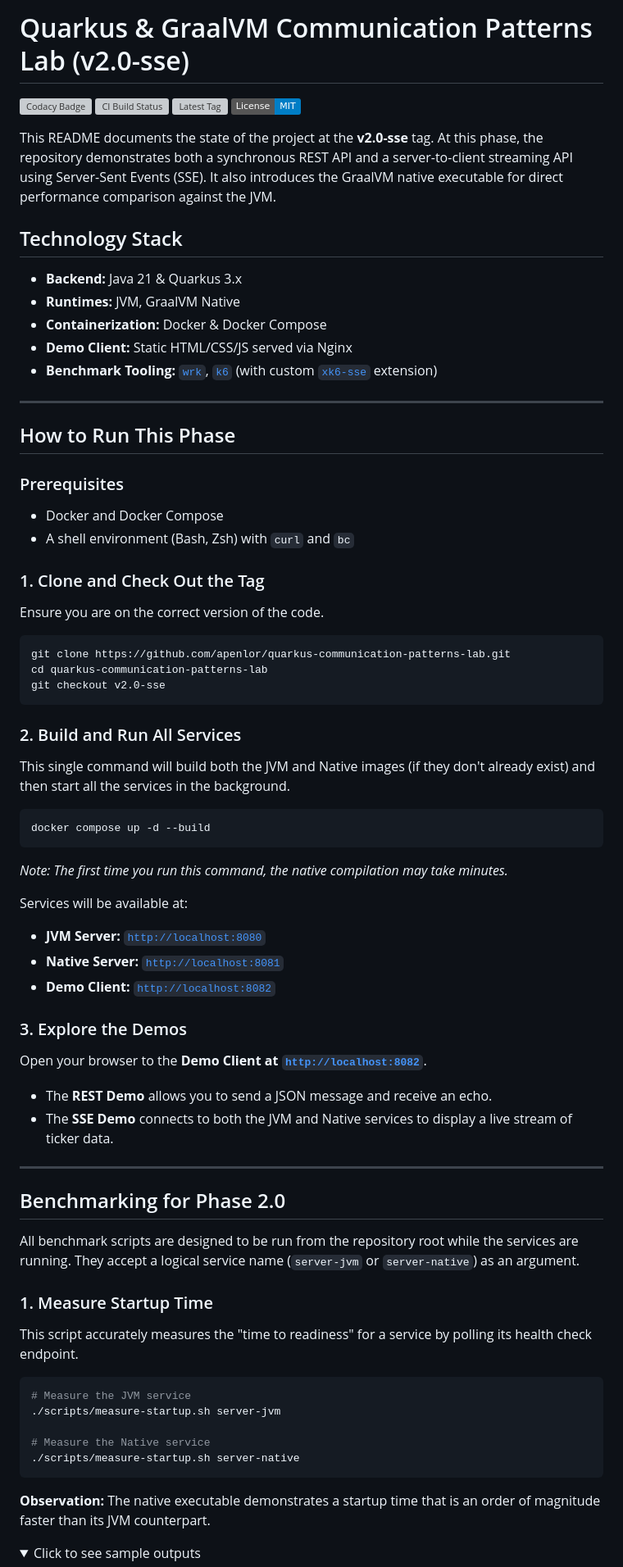
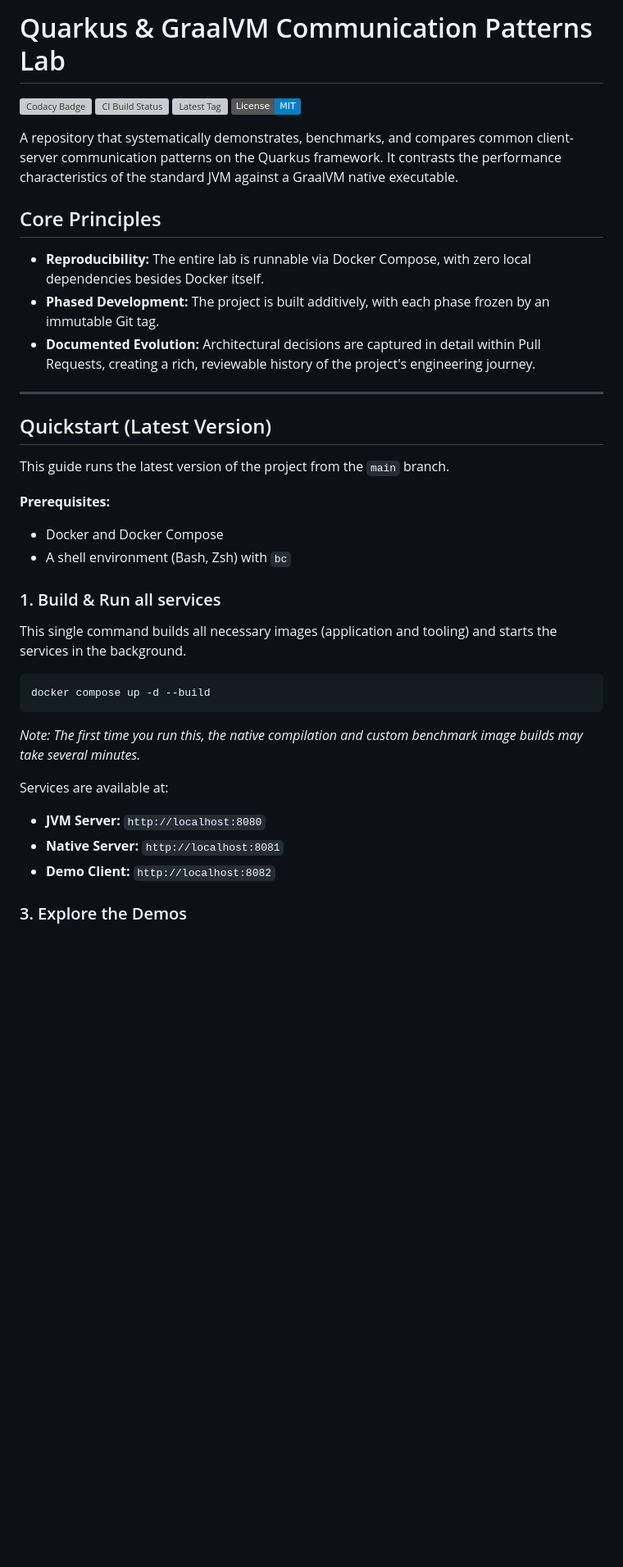
Before and after one commit to apenlor/quarkus-communication-patterns-lab, a Markdown page: README.md, the part around the change printed below. Shown: that part at 82% size. GitHub-like rendering; folded sections open; badges without logos; blank space fills up the shorter version; grey boxes are pictures that could not be loaded.

Commit message:
docs(project): finalize main README

````diff
--- a/README.md
+++ b/README.md
@@ -1,88 +1,48 @@
-# Quarkus & GraalVM Communication Patterns Lab (v2.0-sse)
+# Quarkus & GraalVM Communication Patterns Lab
 
 [![Codacy Badge](https://app.codacy.com/project/badge/Grade/33df58ded13c4bf39ef8bc99670b7570)](https://app.codacy.com/gh/apenlor/quarkus-communication-patterns-lab/dashboard?utm_source=gh&utm_medium=referral&utm_content=&utm_campaign=Badge_grade)
 [![CI Build Status](https://github.com/apenlor/quarkus-communication-patterns-lab/actions/workflows/ci.yml/badge.svg)](https://github.com/apenlor/quarkus-communication-patterns-lab/actions/workflows/ci.yml)
 [![Latest Tag](https://img.shields.io/github/v/tag/apenlor/quarkus-communication-patterns-lab)](https://github.com/apenlor/quarkus-communication-patterns-lab/tags)
 [![License](https://img.shields.io/badge/License-MIT-blue.svg)](https://opensource.org/licenses/MIT)
 
-This README documents the state of the project at the **v2.0-sse** tag. At this phase, the repository demonstrates both
-a synchronous REST API and a server-to-client streaming API using Server-Sent Events (SSE). It also introduces the
-GraalVM native executable for direct performance comparison against the JVM.
+A repository that systematically demonstrates, benchmarks, and compares common client-server communication patterns on
+the Quarkus framework. It contrasts the performance characteristics of the standard JVM against a GraalVM native
+executable.
 
-## Technology Stack
+## Core Principles
 
-- **Backend:** Java 21 & Quarkus 3.x
-- **Runtimes:** JVM, GraalVM Native
-- **Containerization:** Docker & Docker Compose
-- **Demo Client:** Static HTML/CSS/JS served via Nginx
-- **Benchmark Tooling:** [`wrk`](https://github.com/wg/wrk), [`k6`](https://github.com/grafana/k6) (with custom [
-  `xk6-sse`](https://github.com/phymbert/xk6-sse) extension)
+- **Reproducibility:** The entire lab is runnable via Docker Compose, with zero local dependencies besides Docker
+  itself.
+- **Phased Development:** The project is built additively, with each phase frozen by an immutable Git tag.
+- **Documented Evolution:** Architectural decisions are captured in detail within Pull Requests, creating a rich,
+  reviewable history of the project's engineering journey.
 
 ---
 
-## How to Run This Phase
+## Quickstart (Latest Version)
 
-### Prerequisites
+This guide runs the latest version of the project from the `main` branch.
+
+**Prerequisites:**
 
 - Docker and Docker Compose
-- A shell environment (Bash, Zsh) with `curl` and `bc`
+- A shell environment (Bash, Zsh) with `bc`
 
-### 1. Clone and Check Out the Tag
+### 1. Build & Run all services
 
-Ensure you are on the correct version of the code.
-
-```bash
-git clone https://github.com/apenlor/quarkus-communication-patterns-lab.git
-cd quarkus-communication-patterns-lab
-git checkout v2.0-sse
-```
-
-### 2. Build and Run All Services
-
-This single command will build both the JVM and Native images (if they don't already exist) and then start all the
-services in the background.
+This single command builds all necessary images (application and tooling) and starts the services in the background.
 
 ```bash
 docker compose up -d --build
 ```
 
-*Note: The first time you run this command, the native compilation may take minutes.*
+*Note: The first time you run this, the native compilation and custom benchmark image builds may take several minutes.*
 
-Services will be available at:
+Services are available at:
 
-- **JVM Server:** [`http://localhost:8080`](http://localhost:8080)
-- **Native Server:** [`http://localhost:8081`](http://localhost:8081)
-- **Demo Client:** [`http://localhost:8082`](http://localhost:8082)
+- **JVM Server:** `http://localhost:8080`
+- **Native Server:** `http://localhost:8081`
+- **Demo Client:** `http://localhost:8082`
 
 ### 3. Explore the Demos
 
-Open your browser to the **Demo Client at [`http://localhost:8082`](http://localhost:8082)**.
-
-- The **REST Demo** allows you to send a JSON message and receive an echo.
-- The **SSE Demo** connects to both the JVM and Native services to display a live stream of ticker data.
-
----
-
-## Benchmarking for Phase 2.0
-
-All benchmark scripts are designed to be run from the repository root while the services are running. They accept a
-logical service name (`server-jvm` or `server-native`) as an argument.
-
-### 1. Measure Startup Time
-
-This script accurately measures the "time to readiness" for a service by polling its health check endpoint.
-
-```bash
-# Measure the JVM service
-./scripts/measure-startup.sh server-jvm
-
-# Measure the Native service
-./scripts/measure-startup.sh server-native
-```
-
-**Observation:** The native executable demonstrates a startup time that is an order of magnitude faster than its JVM
-counterpart.
-
-<details>
-<summary>Click to see sample outputs</summary>
-
````
Also changed, not shown: other parts of README.md (+31 -147 lines).
